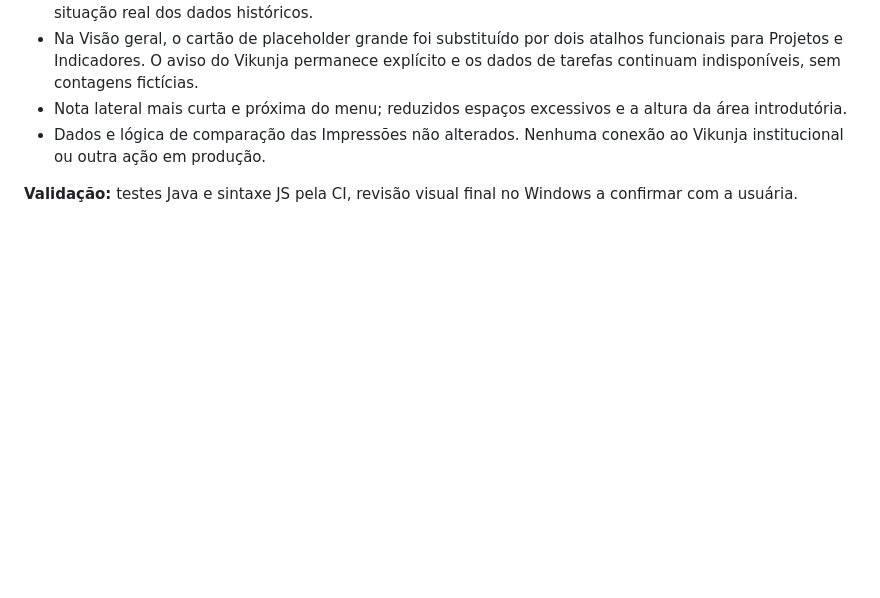
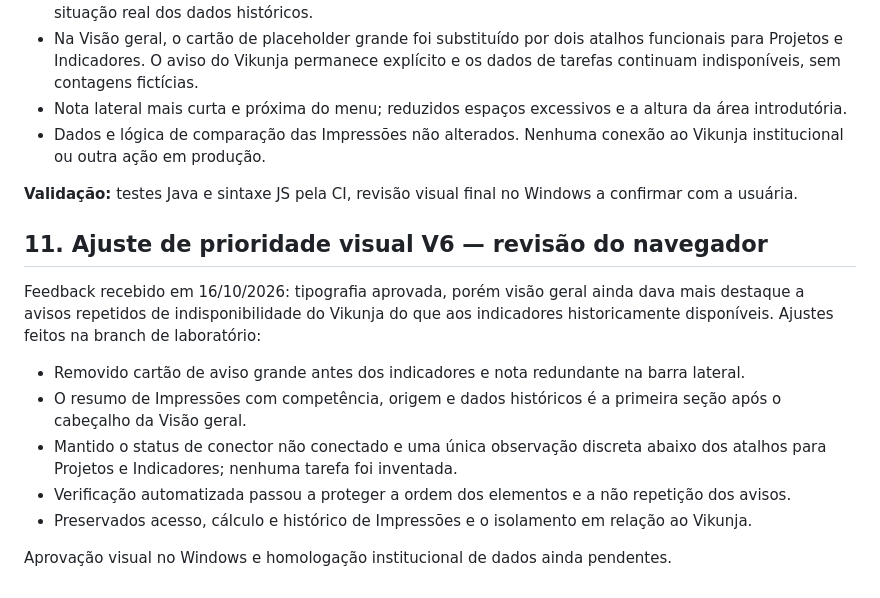
Before and after one commit to luizamoll/gestao-impressoes, a Markdown page: docs/GESTAO_A_VISTA_V2_REQUISITOS.md, the part around the change. Drawn GitHub-style; blank space fills up the shorter version.

Commit message:
docs(gestao): registra priorizacao dos indicadores na revisao V6

```diff
--- a/docs/GESTAO_A_VISTA_V2_REQUISITOS.md
+++ b/docs/GESTAO_A_VISTA_V2_REQUISITOS.md
@@ -123,3 +123,15 @@ Após análise dos prints do laboratório Windows em 16/10/2026, o painel recebe
 - Dados e lógica de comparação das Impressões não alterados. Nenhuma conexão ao Vikunja institucional ou outra ação em produção.
 
 **Validação:** testes Java e sintaxe JS pela CI, revisão visual final no Windows a confirmar com a usuária.
+
+## 11. Ajuste de prioridade visual V6 — revisão do navegador
+
+Feedback recebido em 16/10/2026: tipografia aprovada, porém visão geral ainda dava mais destaque a avisos repetidos de indisponibilidade do Vikunja do que aos indicadores historicamente disponíveis. Ajustes feitos na branch de laboratório:
+
+- Removido cartão de aviso grande antes dos indicadores e nota redundante na barra lateral.
+- O resumo de Impressões com competência, origem e dados históricos é a primeira seção após o cabeçalho da Visão geral.
+- Mantido o status de conector não conectado e uma única observação discreta abaixo dos atalhos para Projetos e Indicadores; nenhuma tarefa foi inventada.
+- Verificação automatizada passou a proteger a ordem dos elementos e a não repetição dos avisos.
+- Preservados acesso, cálculo e histórico de Impressões e o isolamento em relação ao Vikunja.
+
+Aprovação visual no Windows e homologação institucional de dados ainda pendentes.
```
